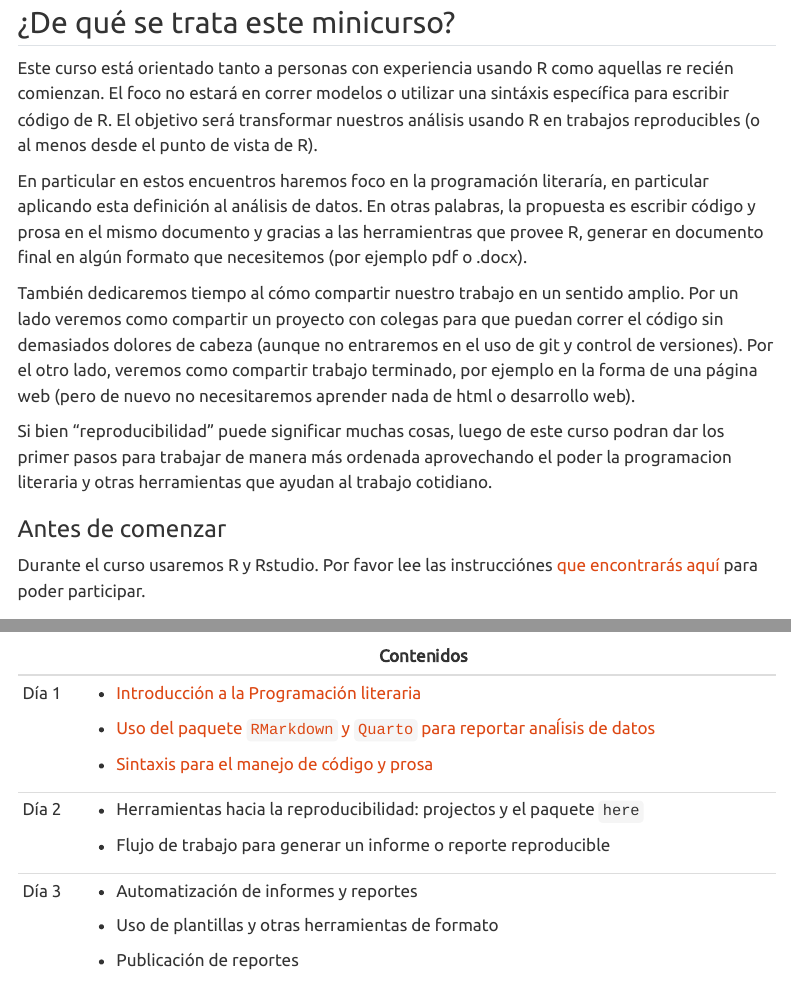
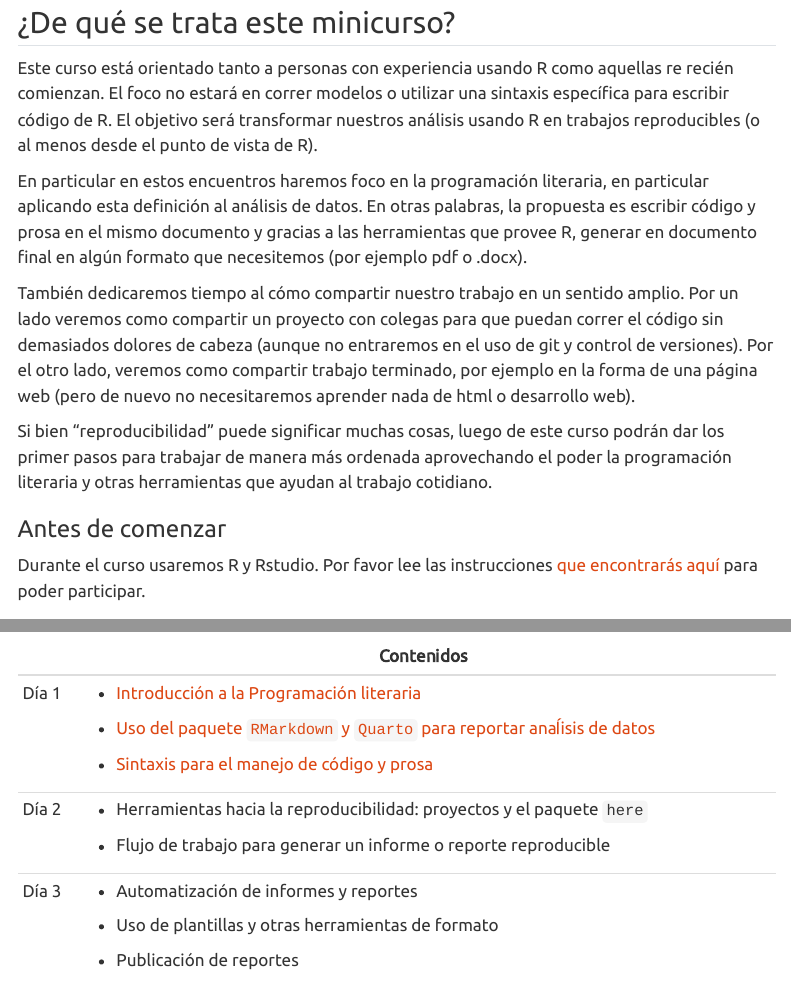
Before and after one commit to paocorrales/programacion-literaria-r, a Quarto document (index.qmd): the page in a window 1100 px wide, from 80 px down, and a second part further down, joined at a grey line. Rendered offline with R 4.5, knitr and Pandoc in place of Quarto, with nearby package versions; menus at the side of the page are left out.

Commit message:
Pasada al index

```diff
--- a/index.qmd
+++ b/index.qmd
@@ -5,17 +5,17 @@ lang: es
 
 ## ¿De qué se trata este minicurso?
 
-Este curso está orientado tanto a personas con experiencia usando R como aquellas re recién comienzan. El foco no estará en correr modelos o utilizar una sintáxis específica para escribir código de R. El objetivo será transformar nuestros análisis usando R en trabajos reproducibles (o al menos desde el punto de vista de R).
+Este curso está orientado tanto a personas con experiencia usando R como aquellas re recién comienzan. El foco no estará en correr modelos o utilizar una sintaxis específica para escribir código de R. El objetivo será transformar nuestros análisis usando R en trabajos reproducibles (o al menos desde el punto de vista de R).
 
-En particular en estos encuentros haremos foco en la programación literaría, en particular aplicando esta definición al análisis de datos. En otras palabras, la propuesta es escribir código y prosa en el mismo documento y gracias a las herramientras que provee R, generar en documento final en algún formato que necesitemos (por ejemplo pdf o .docx).
+En particular en estos encuentros haremos foco en la programación literaria, en particular aplicando esta definición al análisis de datos. En otras palabras, la propuesta es escribir código y prosa en el mismo documento y gracias a las herramientas que provee R, generar en documento final en algún formato que necesitemos (por ejemplo pdf o .docx).
 
 También dedicaremos tiempo al cómo compartir nuestro trabajo en un sentido amplio. Por un lado veremos como compartir un proyecto con colegas para que puedan correr el código sin demasiados dolores de cabeza (aunque no entraremos en el uso de git y control de versiones). Por el otro lado, veremos como compartir trabajo terminado, por ejemplo en la forma de una página web (pero de nuevo no necesitaremos aprender nada de html o desarrollo web).
 
-Si bien "reproducibilidad" puede significar muchas cosas, luego de este curso podran dar los primer pasos para trabajar de manera más ordenada aprovechando el poder la programacion literaria y otras herramientas que ayudan al trabajo cotidiano.
+Si bien "reproducibilidad" puede significar muchas cosas, luego de este curso podrán dar los primer pasos para trabajar de manera más ordenada aprovechando el poder la programación literaria y otras herramientas que ayudan al trabajo cotidiano.
 
 ### Antes de comenzar
 
-Durante el curso usaremos R y Rstudio. Por favor lee las instrucciónes [que encontrarás aquí](preparacion.html) para poder participar.
+Durante el curso usaremos R y Rstudio. Por favor lee las instrucciones [que encontrarás aquí](preparacion.html) para poder participar.
 
 ### Agenda
 
@@ -30,7 +30,7 @@ El minicurso estará dividido en 3 encuentros de 90 minutos cada uno. **Fechas y
 |       |                                                                                               |
 |       | -   [Sintaxis para el manejo de código y prosa](03_sintaxis.qmd)                              |
 +-------+-----------------------------------------------------------------------------------------------+
-| Día 2 | -   Herramientas hacia la reproducibilidad: projectos y el paquete `here`                     |
+| Día 2 | -   Herramientas hacia la reproducibilidad: proyectos y el paquete `here`                     |
 |       |                                                                                               |
 |       | -   Flujo de trabajo para generar un informe o reporte reproducible                           |
 +-------+-----------------------------------------------------------------------------------------------+
```
